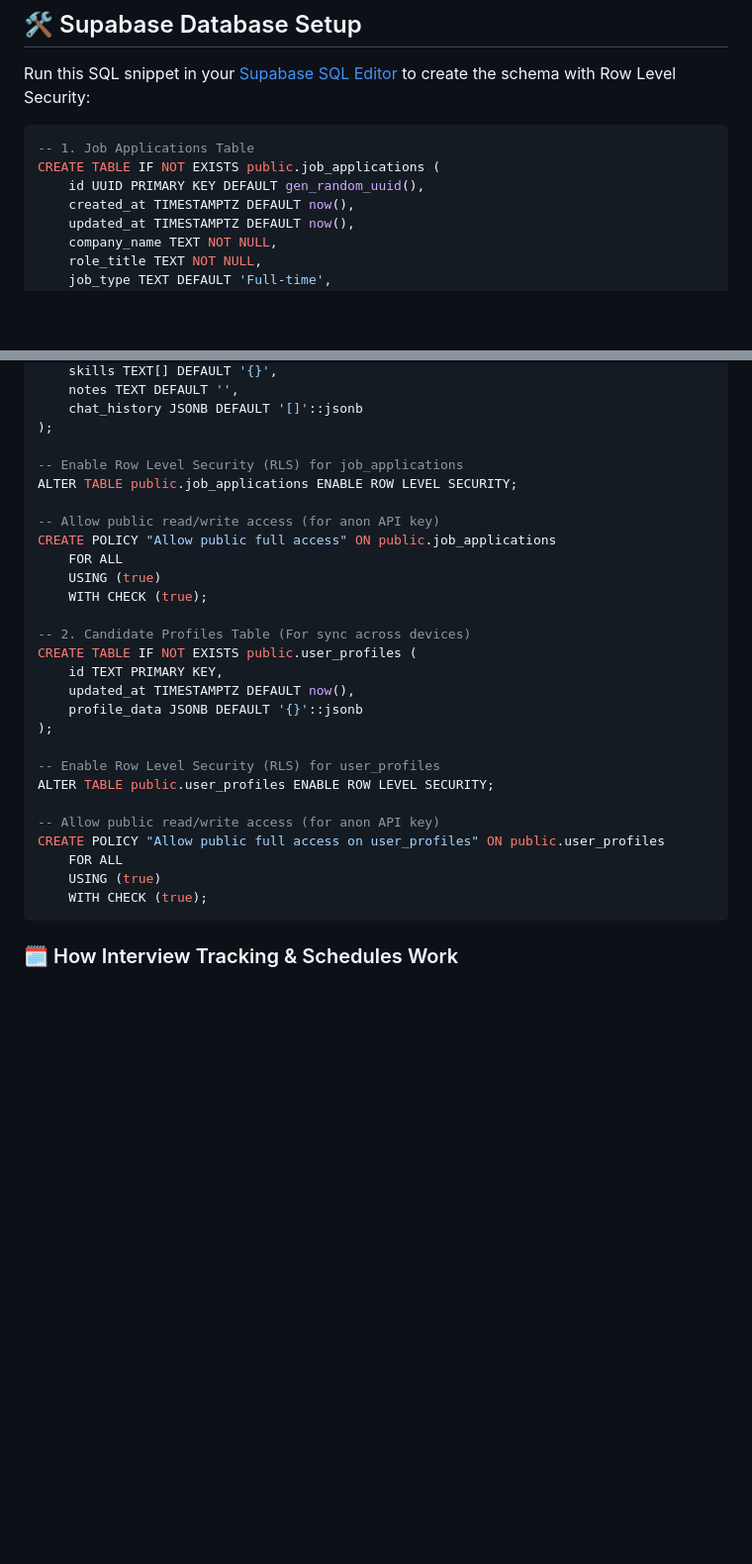
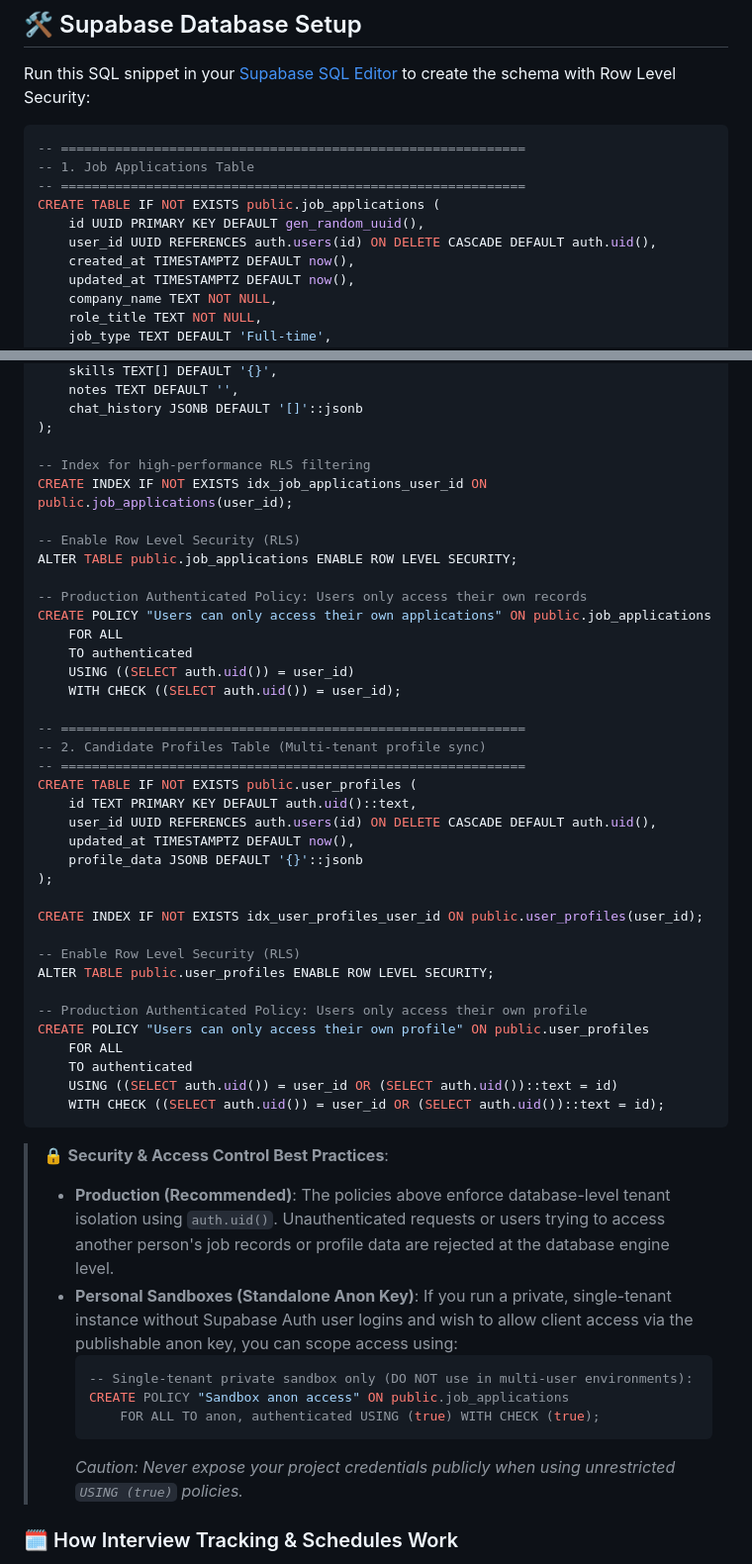
Before and after one commit to shashaank747/AiJobTracker, a Markdown page: README.md, 2 parts joined by grey strips. Shown at 99% size. Rendered like a GitHub page; blank space fills up the shorter version.

Commit message:
security: enforce authenticated user-specific RLS policies and indexes in Supabase schema

````diff
--- a/README.md
+++ b/README.md
@@ -71,9 +71,12 @@ Type `/` in the chat input to access quick commands:
 Run this SQL snippet in your [Supabase SQL Editor](https://app.supabase.com) to create the schema with Row Level Security:
 
 ```sql
+-- ============================================================
 -- 1. Job Applications Table
+-- ============================================================
 CREATE TABLE IF NOT EXISTS public.job_applications (
     id UUID PRIMARY KEY DEFAULT gen_random_uuid(),
+    user_id UUID REFERENCES auth.users(id) ON DELETE CASCADE DEFAULT auth.uid(),
     created_at TIMESTAMPTZ DEFAULT now(),
     updated_at TIMESTAMPTZ DEFAULT now(),
     company_name TEXT NOT NULL,
@@ -95,31 +98,52 @@ CREATE TABLE IF NOT EXISTS public.job_applications (
     chat_history JSONB DEFAULT '[]'::jsonb
 );
 
--- Enable Row Level Security (RLS) for job_applications
+-- Index for high-performance RLS filtering
+CREATE INDEX IF NOT EXISTS idx_job_applications_user_id ON public.job_applications(user_id);
+
+-- Enable Row Level Security (RLS)
 ALTER TABLE public.job_applications ENABLE ROW LEVEL SECURITY;
 
--- Allow public read/write access (for anon API key)
-CREATE POLICY "Allow public full access" ON public.job_applications
+-- Production Authenticated Policy: Users only access their own records
+CREATE POLICY "Users can only access their own applications" ON public.job_applications
     FOR ALL
-    USING (true)
-    WITH CHECK (true);
+    TO authenticated
+    USING ((SELECT auth.uid()) = user_id)
+    WITH CHECK ((SELECT auth.uid()) = user_id);
 
--- 2. Candidate Profiles Table (For sync across devices)
+-- ============================================================
+-- 2. Candidate Profiles Table (Multi-tenant profile sync)
+-- ============================================================
 CREATE TABLE IF NOT EXISTS public.user_profiles (
-    id TEXT PRIMARY KEY,
+    id TEXT PRIMARY KEY DEFAULT auth.uid()::text,
+    user_id UUID REFERENCES auth.users(id) ON DELETE CASCADE DEFAULT auth.uid(),
     updated_at TIMESTAMPTZ DEFAULT now(),
     profile_data JSONB DEFAULT '{}'::jsonb
 );
 
--- Enable Row Level Security (RLS) for user_profiles
+CREATE INDEX IF NOT EXISTS idx_user_profiles_user_id ON public.user_profiles(user_id);
+
+-- Enable Row Level Security (RLS)
 ALTER TABLE public.user_profiles ENABLE ROW LEVEL SECURITY;
 
--- Allow public read/write access (for anon API key)
-CREATE POLICY "Allow public full access on user_profiles" ON public.user_profiles
+-- Production Authenticated Policy: Users only access their own profile
+CREATE POLICY "Users can only access their own profile" ON public.user_profiles
     FOR ALL
-    USING (true)
-    WITH CHECK (true);
+    TO authenticated
+    USING ((SELECT auth.uid()) = user_id OR (SELECT auth.uid())::text = id)
+    WITH CHECK ((SELECT auth.uid()) = user_id OR (SELECT auth.uid())::text = id);
 ```
+
+> 🔒 **Security & Access Control Best Practices**:
+> - **Production (Recommended)**: The policies above enforce database-level tenant isolation using `auth.uid()`. Unauthenticated requests or users trying to access another person's job records or profile data are rejected at the database engine level.
+> - **Personal Sandboxes (Standalone Anon Key)**: If you run a private, single-tenant instance without Supabase Auth user logins and wish to allow client access via the publishable anon key, you can scope access using:
+>   ```sql
+>   -- Single-tenant private sandbox only (DO NOT use in multi-user environments):
+>   CREATE POLICY "Sandbox anon access" ON public.job_applications
+>       FOR ALL TO anon, authenticated USING (true) WITH CHECK (true);
+>   ```
+>   *Caution: Never expose your project credentials publicly when using unrestricted `USING (true)` policies.*
+
 
 ### 🗓️ How Interview Tracking & Schedules Work
 - **Conversational Status Pipeline**: When you tell Zuno *"I got an interview scheduled for Tuesday"* or type `/interview`, Zuno automatically updates the application's `status` to **`Interviewing`**, instantly recalculating your **Interview Rate (%)** and active call metrics in the Analytics Dashboard.
````
